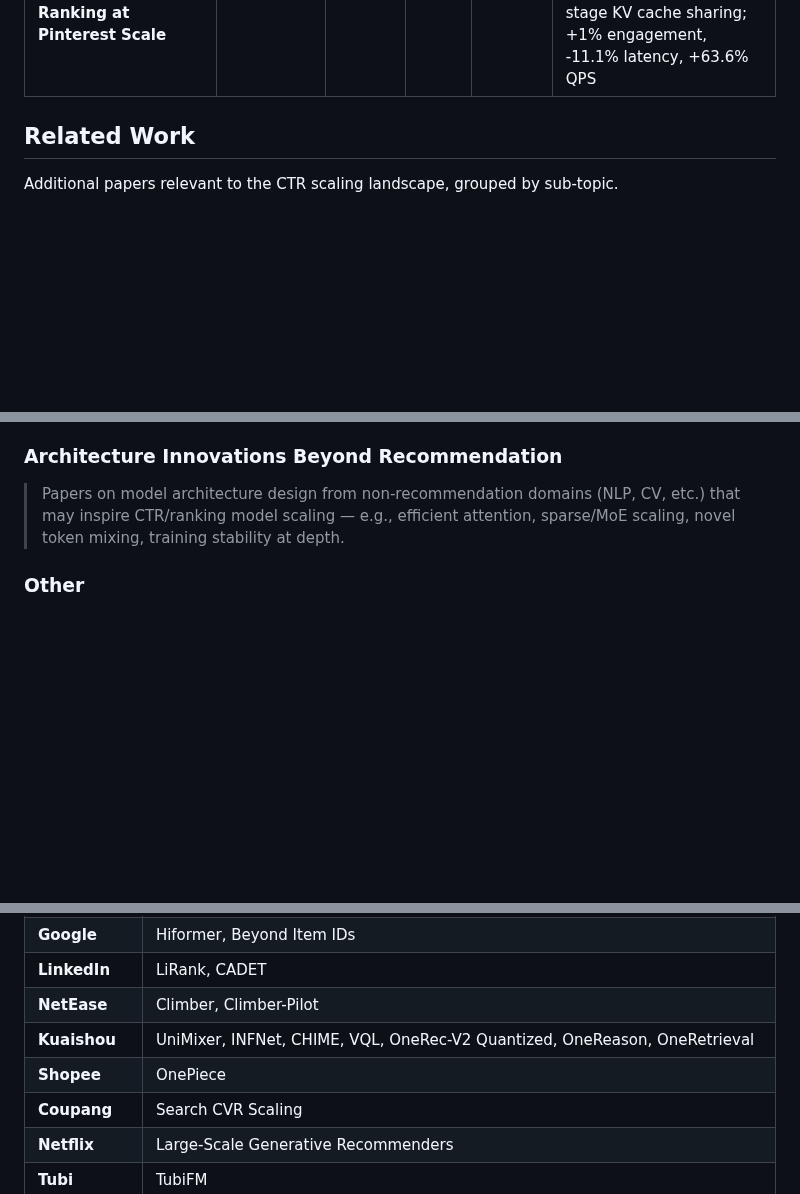
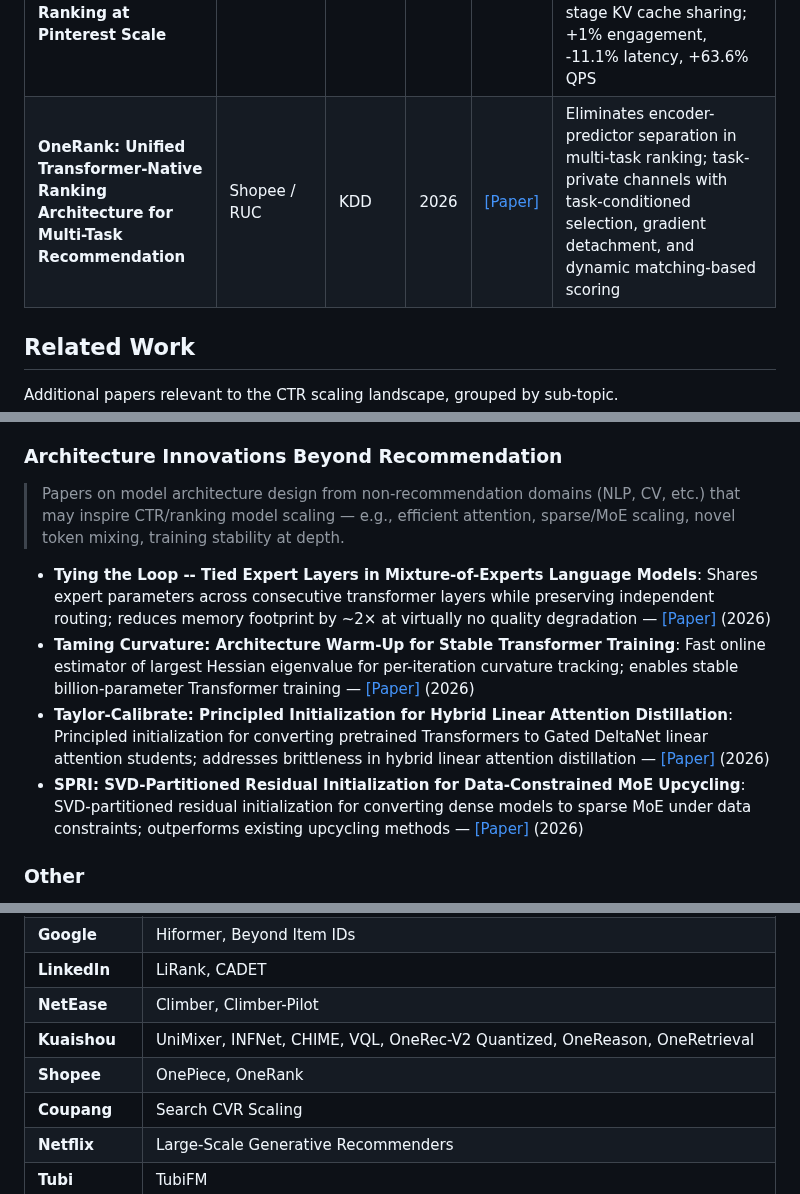
Before and after one commit to byby221b/Awesome-CTR-Scaling, a Markdown page: README.md, 3 parts joined by grey strips. Drawn GitHub-style; blank space fills up the shorter version.

Commit message:
Add OneRank (Shopee / RUC, KDD'26); Add architecture innovations from NLP/ML (MoE tying, training stability, linear attention, MoE upcycling)

```diff
--- a/README.md
+++ b/README.md
@@ -68,6 +68,7 @@ This repository focuses on a rapidly emerging research direction: how to effecti
 | **DeRes: Decoupling Residual Stability and Adaptivity for Scalable CTR Prediction** | Industry | arXiv | 2026 | [[Paper]](https://arxiv.org/abs/2606.07980) | Dual-path residual (Identity + Block Attention Residual) with Pointwise AttnRes (SiLU); fits steeper compute–AUC scaling law (γ=0.118 vs 0.071 for OneTrans, 1.66× gap); 2× compute saving at equivalent AUC |
 | **LUM: Unlocking Scaling Law in Industrial Recommendation Systems with a Three-step Paradigm based Large User Model** | Alibaba | WSDM | 2026 | [[Paper]](https://arxiv.org/abs/2502.08309) | Three-step paradigm (pre-training → fine-tuning → distillation) based Large User Model; scales to 7B parameters; unlocks scaling law for industrial recommendation surpassing DLRMs and E2E-GR |
 | **UniPinRec: Unifying Generative Retrieval and Ranking at Pinterest Scale** | Pinterest | arXiv | 2026 | [[Paper]](https://arxiv.org/abs/2606.00422) | Full-stack unification of retrieval and ranking at Pinterest; shared transformer with Masked Action Modeling + blended training + cross-stage KV cache sharing; +1% engagement, -11.1% latency, +63.6% QPS |
+| **OneRank: Unified Transformer-Native Ranking Architecture for Multi-Task Recommendation** | Shopee / RUC | KDD | 2026 | [[Paper]](https://arxiv.org/abs/2606.16838) | Eliminates encoder-predictor separation in multi-task ranking; task-private channels with task-conditioned selection, gradient detachment, and dynamic matching-based scoring |
 
 ## Related Work
 
@@ -150,6 +151,11 @@ Additional papers relevant to the CTR scaling landscape, grouped by sub-topic.
 
 > Papers on model architecture design from non-recommendation domains (NLP, CV, etc.) that may inspire CTR/ranking model scaling — e.g., efficient attention, sparse/MoE scaling, novel token mixing, training stability at depth.
 
+- **Tying the Loop -- Tied Expert Layers in Mixture-of-Experts Language Models**: Shares expert parameters across consecutive transformer layers while preserving independent routing; reduces memory footprint by ~2× at virtually no quality degradation — [[Paper]](https://arxiv.org/abs/2606.16825) (2026)
+- **Taming Curvature: Architecture Warm-Up for Stable Transformer Training**: Fast online estimator of largest Hessian eigenvalue for per-iteration curvature tracking; enables stable billion-parameter Transformer training — [[Paper]](https://arxiv.org/abs/2606.16768) (2026)
+- **Taylor-Calibrate: Principled Initialization for Hybrid Linear Attention Distillation**: Principled initialization for converting pretrained Transformers to Gated DeltaNet linear attention students; addresses brittleness in hybrid linear attention distillation — [[Paper]](https://arxiv.org/abs/2606.16429) (2026)
+- **SPRI: SVD-Partitioned Residual Initialization for Data-Constrained MoE Upcycling**: SVD-partitioned residual initialization for converting dense models to sparse MoE under data constraints; outperforms existing upcycling methods — [[Paper]](https://arxiv.org/abs/2606.16456) (2026)
+
 ### Other
 
 - **CETNet**: Collaborative ensemble with confidence-based fusion — [[Paper]](https://arxiv.org/abs/2411.13700) (Meta, 2024)
@@ -171,7 +177,7 @@ Additional papers relevant to the CTR scaling landscape, grouped by sub-topic.
 | **LinkedIn** | LiRank, CADET |
 | **NetEase** | Climber, Climber-Pilot |
 | **Kuaishou** | UniMixer, INFNet, CHIME, VQL, OneRec-V2 Quantized, OneReason, OneRetrieval |
-| **Shopee** | OnePiece |
+| **Shopee** | OnePiece, OneRank |
 | **Coupang** | Search CVR Scaling |
 | **Netflix** | Large-Scale Generative Recommenders |
 | **Tubi** | TubiFM |
```
